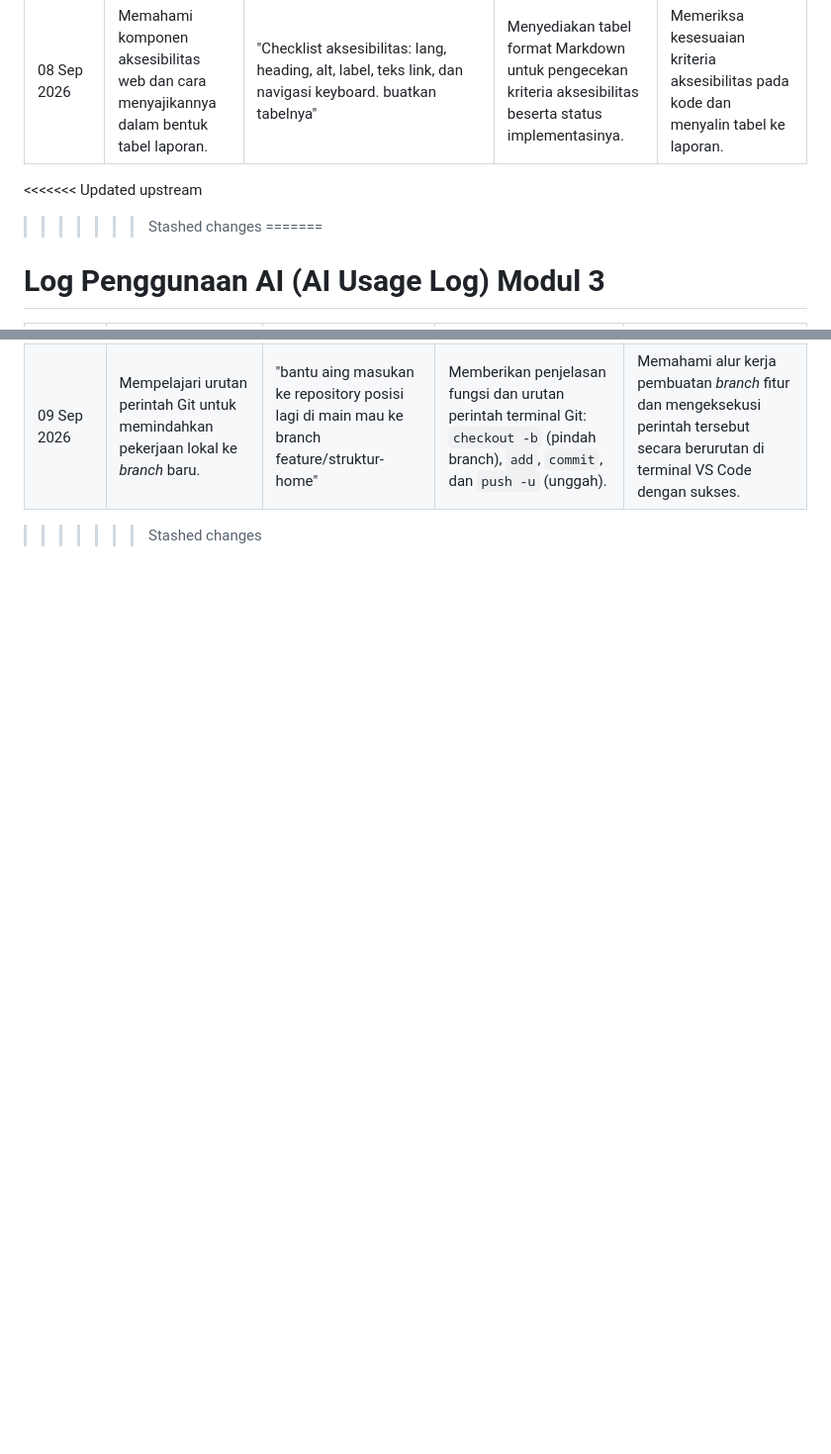
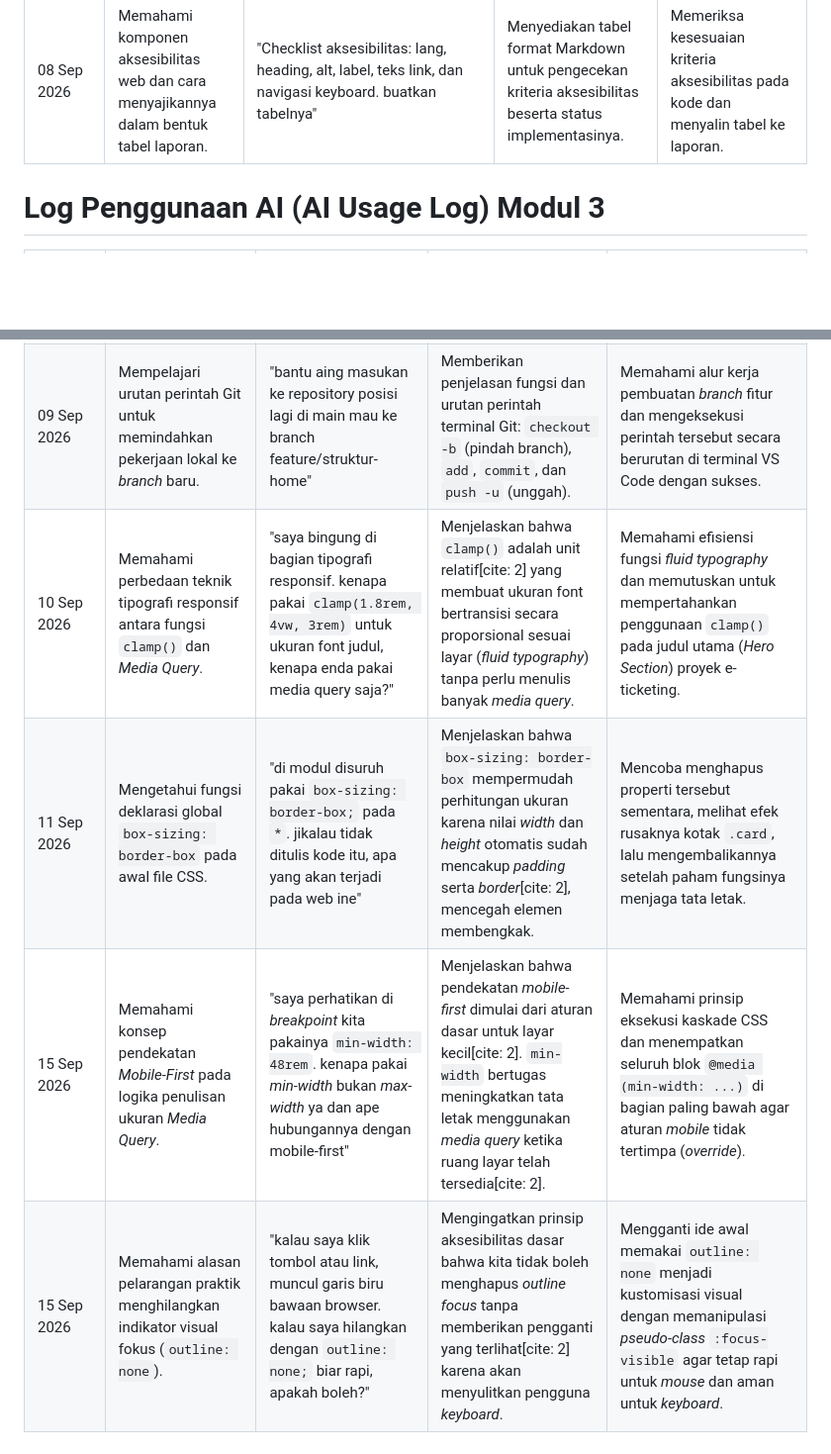
Before and after one commit to Randi17929/Pemrograman-Web-Randi, a Markdown page: AI_USAGE_LOG.md, 2 parts joined by grey strips. Shown at 99% size. Rendered like a GitHub page; blank space fills up the shorter version.

Commit message:
docs: menambahkan log AI kelupaan

```diff
--- a/AI_USAGE_LOG.md
+++ b/AI_USAGE_LOG.md
@@ -27,9 +25,6 @@
 | 02 Sep 2026 | Menyusun laporan hasil pengujian navigasi halaman murni menggunakan *keyboard* (Latihan 3). | "Bagaimana cara menulis catatan uji halaman dengan tombol Tab dan Shift + Tab untuk laporan?" | Menyusun format laporan pengujian *focus order* dan catatan aksesibilitas komponen form serta tautan. | Menguji langsung di browser lokal menggunakan *keyboard*, lalu mencocokkan catatannya dengan hasil pengujian nyata.                                                           |
 | 08 Sep 2026 | Memahami konsep dasar dan bentuk perancangan wireframe awal proyek web. | "Saya masih bingung tentang wirefram awal itu apa" | Menjelaskan definisi wireframe sebagai sketsa tata letak sederhana sebelum coding dan fungsinya sebagai panduan struktur proyek. | Mempelajari konsep wireframe dan menerapkannya sebagai kerangka dasar perencanaan tata letak situs. |
 | 08 Sep 2026 | Memahami komponen aksesibilitas web dan cara menyajikannya dalam bentuk tabel laporan. | "Checklist aksesibilitas: lang, heading, alt, label, teks link, dan navigasi keyboard. buatkan tabelnya" | Menyediakan tabel format Markdown untuk pengecekan kriteria aksesibilitas beserta status implementasinya. | Memeriksa kesesuaian kriteria aksesibilitas pada kode dan menyalin tabel ke laporan. |
-<<<<<<< Updated upstream
->>>>>>> Stashed changes
-=======
 
 # Log Penggunaan AI (AI Usage Log) Modul 3
 
@@ -41,4 +36,7 @@
 | 09 Sep 2026 | Mengetahui standar ukuran resolusi layar perangkat (Mobile, Tablet, Desktop) untuk pengujian.          | "kasih aja ukuran nya gem kayak 320 kali berapa 768 dst.."                                                                                               | Menjabarkan rincian resolusi standar: Mobile (320x568), Tablet (768x1024), dan Laptop (1024x768).                                                                            | Menggunakan patokan angka resolusi tersebut secara presisi pada *browser* untuk mengambil *screenshot* laporan.                                                  |
 | 09 Sep 2026 | Memahami alasan fungsional di balik perubahan tata letak (*layout*) halaman setelah revisi kode.       | *[Screenshot]* "kenapa tampilannya berubah gem, apa dario latihan menyuruh seperti itu"                                                                  | Menjelaskan bahwa Latihan 2 (Flexbox) mengharuskan menu dikeluarkan dari *dropdown* agar efek *wrap* berfungsi, dan Latihan 3 memunculkan area perbandingan unit.            | Memahami bahwa perubahan visual tersebut adalah efek dari implementasi logika CSS yang diinstruksikan oleh modul latihan, bukan sebuah *error*.                  |
 | 09 Sep 2026 | Mempelajari urutan perintah Git untuk memindahkan pekerjaan lokal ke *branch* baru.                    | "bantu aing masukan ke repository posisi lagi di main mau ke branch feature/struktur-home"                                                               | Memberikan penjelasan fungsi dan urutan perintah terminal Git: `checkout -b` (pindah branch), `add`, `commit`, dan `push -u` (unggah).                                       | Memahami alur kerja pembuatan *branch* fitur dan mengeksekusi perintah tersebut secara berurutan di terminal VS Code dengan sukses.                              |
->>>>>>> Stashed changes
+| 10 Sep 2026 | Memahami perbedaan teknik tipografi responsif antara fungsi `clamp()` dan *Media Query*.               | "saya bingung di bagian tipografi responsif. kenapa pakai `clamp(1.8rem, 4vw, 3rem)` untuk ukuran font judul, kenapa enda pakai media query saja?"        | Menjelaskan bahwa `clamp()` adalah unit relatif[cite: 2] yang membuat ukuran font bertransisi secara proporsional sesuai layar (*fluid typography*) tanpa perlu menulis banyak *media query*.          | Memahami efisiensi fungsi *fluid typography* dan memutuskan untuk mempertahankan penggunaan `clamp()` pada judul utama (*Hero Section*) proyek e-ticketing.                                  |
+| 11 Sep 2026 | Mengetahui fungsi deklarasi global `box-sizing: border-box` pada awal file CSS.                        | "di modul disuruh pakai `box-sizing: border-box;` pada `*`. jikalau tidak ditulis kode itu, apa yang akan terjadi pada web ine"                 | Menjelaskan bahwa `box-sizing: border-box` mempermudah perhitungan ukuran karena nilai *width* dan *height* otomatis sudah mencakup *padding* serta *border*[cite: 2], mencegah elemen membengkak.         | Mencoba menghapus properti tersebut sementara, melihat efek rusaknya kotak `.card`, lalu mengembalikannya setelah paham fungsinya menjaga tata letak.                                        |
+| 15 Sep 2026 | Memahami konsep pendekatan *Mobile-First* pada logika penulisan ukuran *Media Query*.                  | "saya perhatikan di *breakpoint* kita pakainya `min-width: 48rem`. kenapa pakai *min-width* bukan *max-width* ya dan ape hubungannya dengan mobile-first"  | Menjelaskan bahwa pendekatan *mobile-first* dimulai dari aturan dasar untuk layar kecil[cite: 2]. `min-width` bertugas meningkatkan tata letak menggunakan *media query* ketika ruang layar telah tersedia[cite: 2]. | Memahami prinsip eksekusi kaskade CSS dan menempatkan seluruh blok `@media (min-width: ...)` di bagian paling bawah agar aturan *mobile* tidak tertimpa (*override*).                    |
+| 15 Sep 2026 | Memahami alasan pelarangan praktik menghilangkan indikator visual fokus (`outline: none`).             | "kalau saya klik tombol atau link, muncul garis biru bawaan browser. kalau saya hilangkan dengan `outline: none;` biar rapi, apakah boleh?"              | Mengingatkan prinsip aksesibilitas dasar bahwa kita tidak boleh menghapus *outline focus* tanpa memberikan pengganti yang terlihat[cite: 2] karena akan menyulitkan pengguna *keyboard*.                   | Mengganti ide awal memakai `outline: none` menjadi kustomisasi visual dengan memanipulasi *pseudo-class* `:focus-visible` agar tetap rapi untuk *mouse* dan aman untuk *keyboard*.       |
```
Also changed, not shown: other parts of AI_USAGE_LOG.md (+0 -2 lines).
